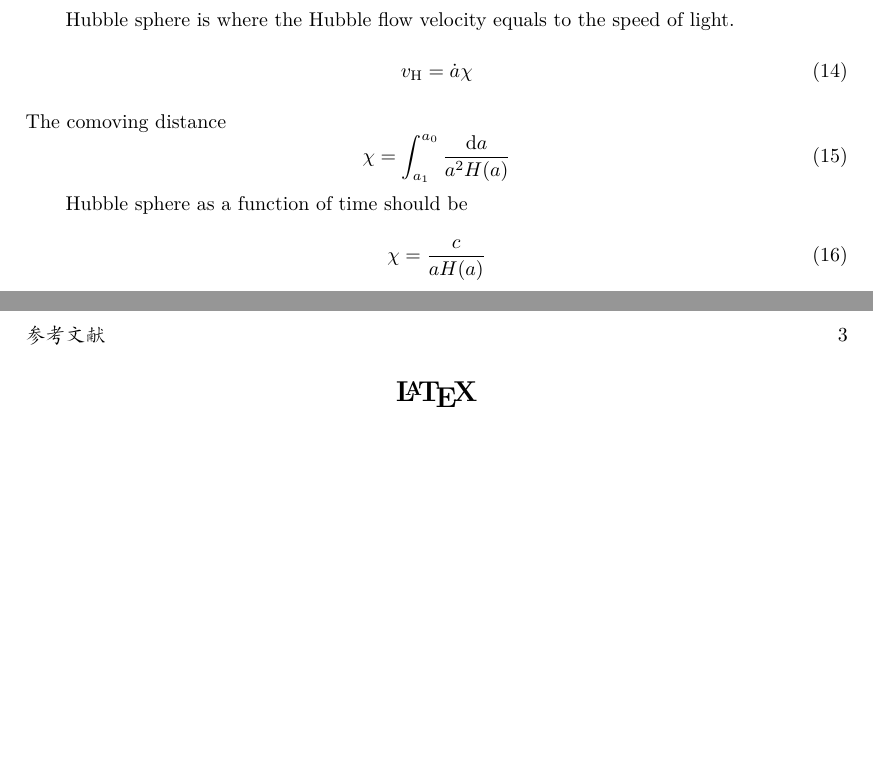
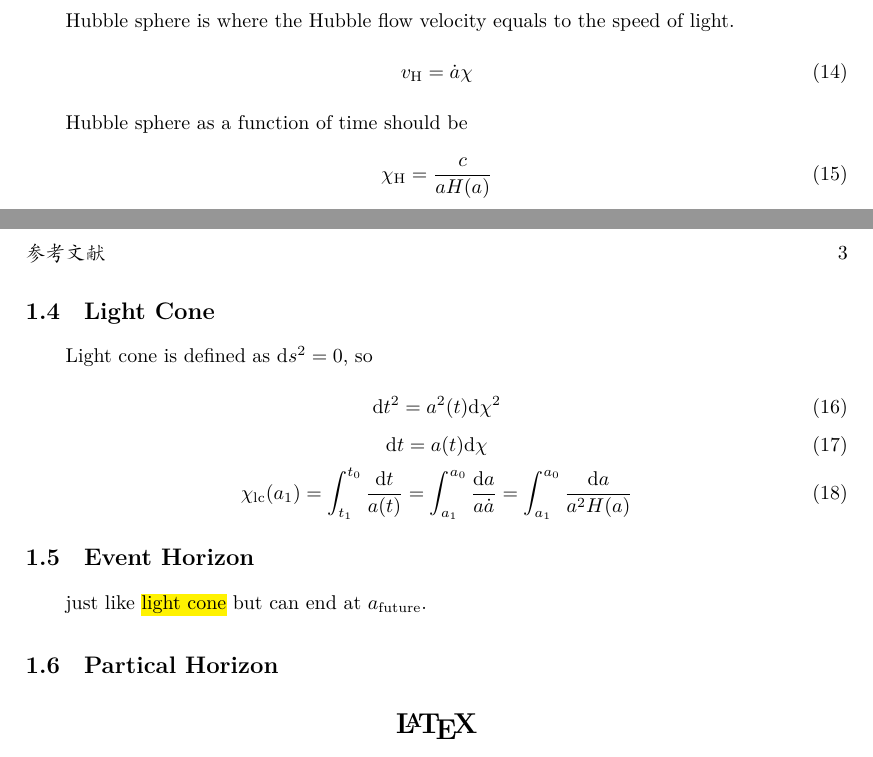
Before and after one commit to SiyiZhao/learnCosmology, a LaTeX document (notes/main.tex, which reads notes/text/expand.tex): two parts of pages 2 and 3 of 3, joined at a grey line, cut so that both start at the same text, the shorter picture padded with empty space. Compiled offline with XeLaTeX.

Commit message:
done light cone

```diff
--- a/notes/text/expand.tex
+++ b/notes/text/expand.tex
@@ -82,15 +82,31 @@ Hubble sphere is where the Hubble flow velocity equals to the speed of light.
 \begin{equation}
     v_{\mathrm{H}} = \dot{a} \chi
 \end{equation}
-The comoving distance
-\begin{equation}
-    \chi = \int_{a_1}^{a_0} \frac{\dd a}{a^2 H(a)}
-\end{equation}
+% The comoving distance
+% \begin{equation}
+%     \chi = \int_{a_1}^{a_0} \frac{\dd a}{a^2 H(a)}
+% \end{equation}
 
 Hubble sphere as a function of time should be
 \begin{equation}
-    \chi =\frac{c}{a H(a)}
+    \chi_{\mathrm{H}} =\frac{c}{a H(a)}
 \end{equation}
+
+\subsection{Light Cone}
+
+Light cone is defined as $\dd s^2 = 0$, so
+\begin{gather}
+    \dd t^2 = a^2(t) \dd \chi^2 \\
+    \dd t = a(t) \dd \chi \\
+    \chi_{\rm lc}(a_1) = \int_{t_1}^{t_0} \frac{\dd t}{a(t)} = \int_{a_1}^{a_0} \frac{\dd a }{a \adot} = \int_{a_1}^{a_0} \frac{\dd a }{a^2 H(a)}
+\end{gather}
+
+
+\subsection{Event Horizon}
+
+just like \hl{light cone} but can end at $a_{\mathrm{future}}$.
+
+\subsection{Partical Horizon}
 
 \section*{\LaTeX}
 
```
Also changed, not shown: notes/main.pdf, 2 other files.
